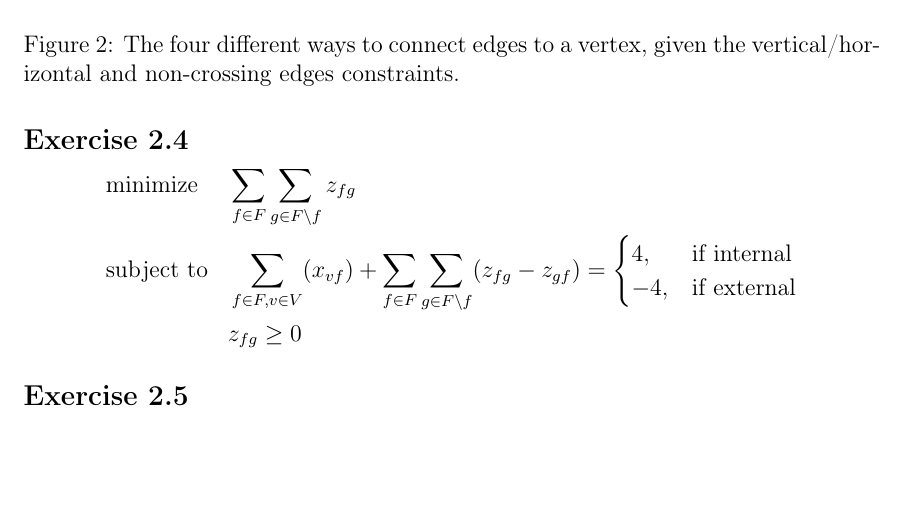
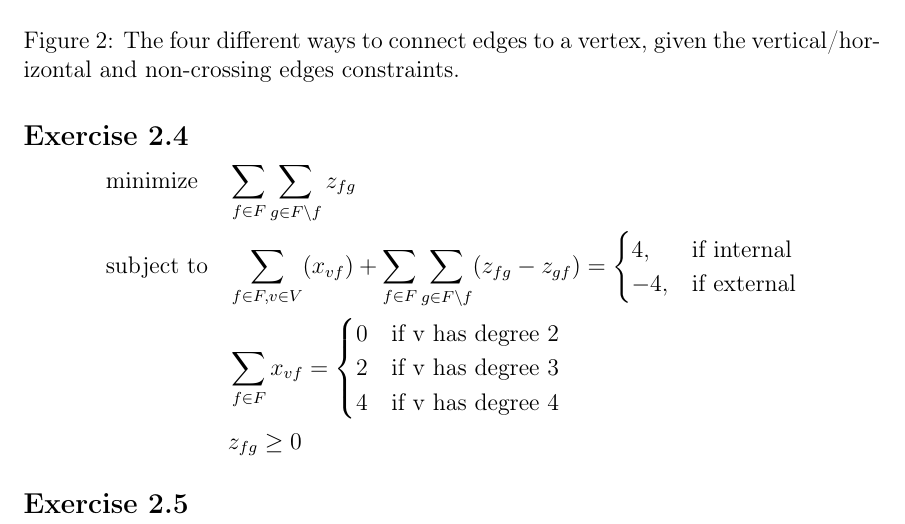
Before and after one commit to bjerkins/advanced_alg, a LaTeX problem sheet (assignment_1/report.tex): part of page 4 of 4, cut so that both start at the same text, the shorter picture padded with empty space. Compiled offline with pdfLaTeX.

Commit message:
Add constraints from 2.3 to solution of 2.4.

```diff
--- a/assignment_1/report.tex
+++ b/assignment_1/report.tex
@@ -116,6 +116,11 @@ The restrictions on edges already mentioned also mean there are at most four dif
                                                                                       4, & \text{if internal}\\
                                                                                       -4, & \text{if external}
                                                                                      \end{cases} \\
+    & & &  \sum_{f \in F}{x_{vf}} = \begin{cases}
+                                        0 & \text{if v has degree 2}\\
+                                        2 & \text{if v has degree 3}\\
+                                        4 & \text{if v has degree 4}
+                                    \end{cases}\\
     & & & z_{fg} \geq 0
     \end{aligned}
   \end{equation*}
```
